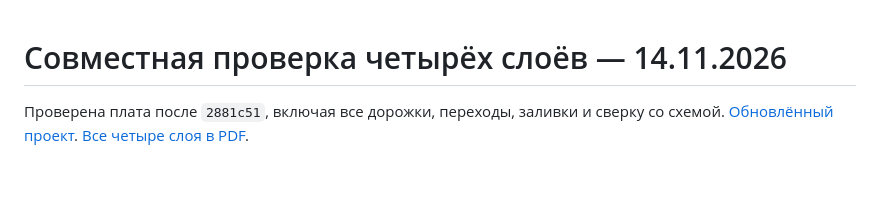
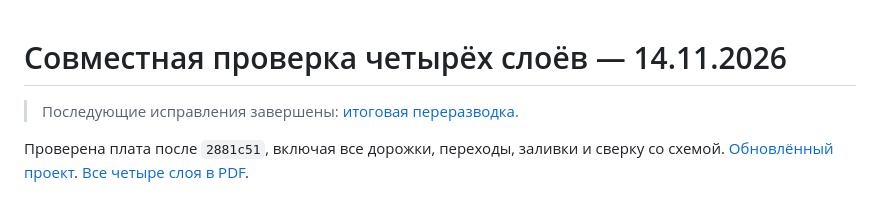
Before and after one commit to SSSound13/Cambridge_640A_PowerAmp, a Markdown page: doc/v2/ALL_LAYERS_REVIEW.md, the part around the change. GitHub-like rendering; blank space fills up the shorter version.

```diff
--- a/doc/v2/ALL_LAYERS_REVIEW.md
+++ b/doc/v2/ALL_LAYERS_REVIEW.md
@@ -1,4 +1,6 @@
 # Совместная проверка четырёх слоёв — 14.11.2026
+
+> Последующие исправления завершены: [итоговая переразводка](COMPLETE_ROUTING.md).
 
 Проверена плата после `2881c51`, включая все дорожки, переходы, заливки и
 сверку со схемой. [Обновлённый проект](all-layers-review/Cambridge_640A_v2_all_layers.zip).
```
Also changed, not shown: README.md (+1 -1 lines), doc/v2/COMPLETE_ROUTING.md (added, +60 -0 lines), doc/v2/complete-routing/bottom.png (added), doc/v2/complete-routing/inner1.png (added), doc/v2/complete-routing/inner2.png (added), 11 other files.
